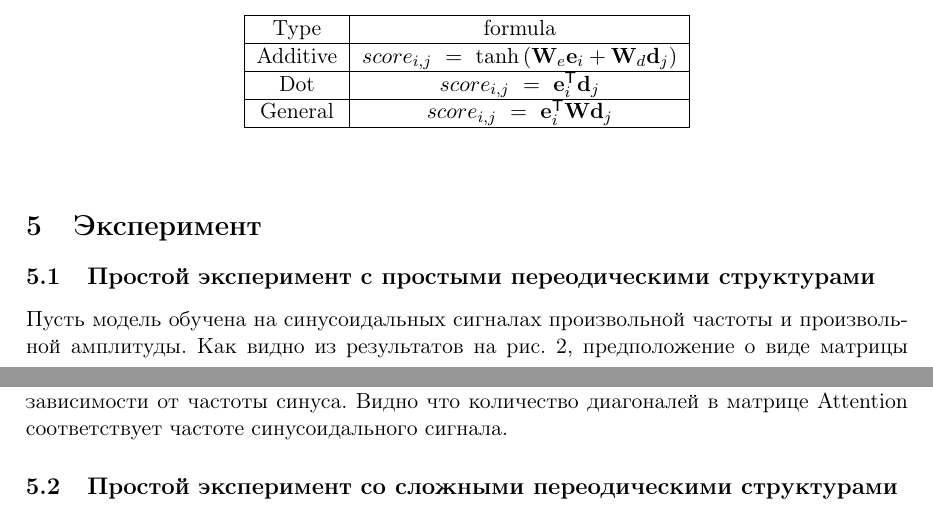
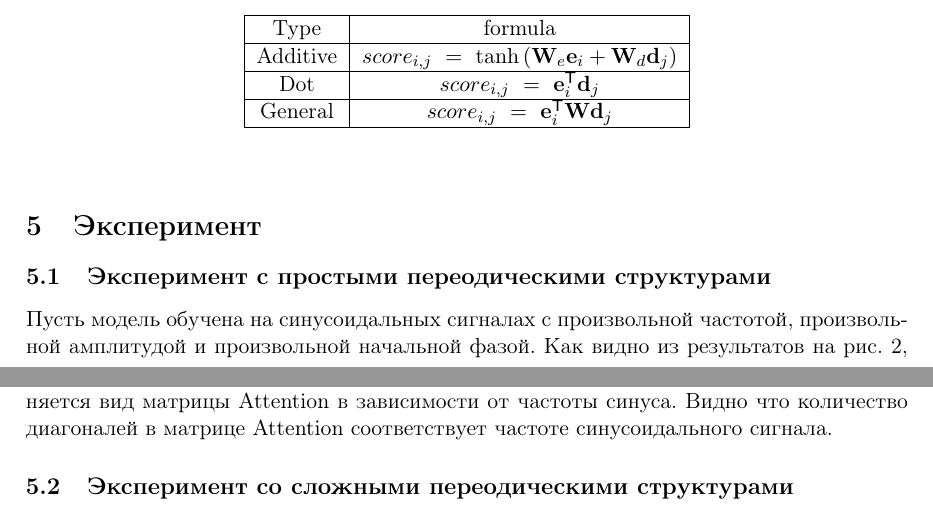
Before and after one commit to andriygav/TimeSeriesClustering, a LaTeX document (paper/Grabovoy2019Atention.tex): two parts of pages 2 and 3 of 3, joined at a grey line, cut so that both start at the same text. Compiled offline with pdfLaTeX.

Commit message:
fix a text & add new model

```diff
--- a/paper/Grabovoy2019Atention.tex
+++ b/paper/Grabovoy2019Atention.tex
@@ -77,7 +77,7 @@
 \end{table}
 
 \section{Эксперимент}
-\subsection{Простой эксперимент с простыми переодическими структурами}
+\subsection{Эксперимент с простыми переодическими структурами}
 
 \begin{figure}[h!t]\center
 \subfloat[$sin(x)$]{\includegraphics[width=0.5\textwidth]{figures/TimeSeries1.pdf}}
@@ -93,9 +93,9 @@
 
 
 
-Пусть модель обучена на синусоидальных сигналах произвольной частоты и произвольной амплитуды. Как видно из результатов на рис.~\ref{fig3}, предположение о виде матрицы Attention подтверждается. На рис~\ref{fig3} показано как меняется вид матрицы Attention в зависимости от частоты синуса. Видно что количество диагоналей в матрице Attention соответствует частоте синусоидального сигнала.
+Пусть модель обучена на синусоидальных сигналах с произвольной частотой, произвольной амплитудой и произвольной начальной фазой. Как видно из результатов на рис.~\ref{fig3}, предположение о виде матрицы Attention подтверждается. На рис~\ref{fig3} показано как меняется вид матрицы Attention в зависимости от частоты синуса. Видно что количество диагоналей в матрице Attention соответствует частоте синусоидального сигнала.
 
-\subsection{Простой эксперимент со сложными переодическими структурами}
+\subsection{Эксперимент со сложными переодическими структурами}
 
 
 \end{document}
```
Also changed, not shown: paper/Grabovoy2019Atention.pdf, 1 other file.
